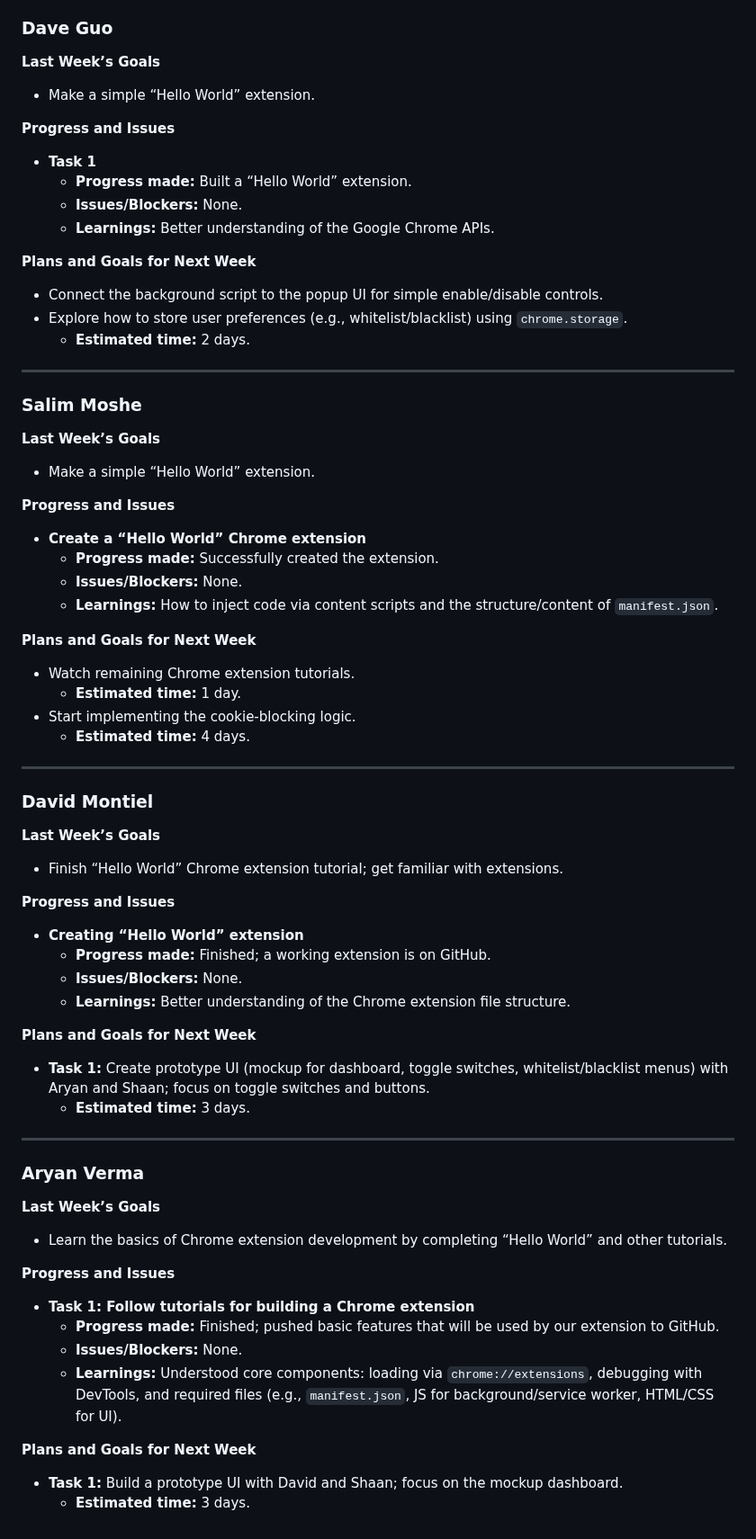
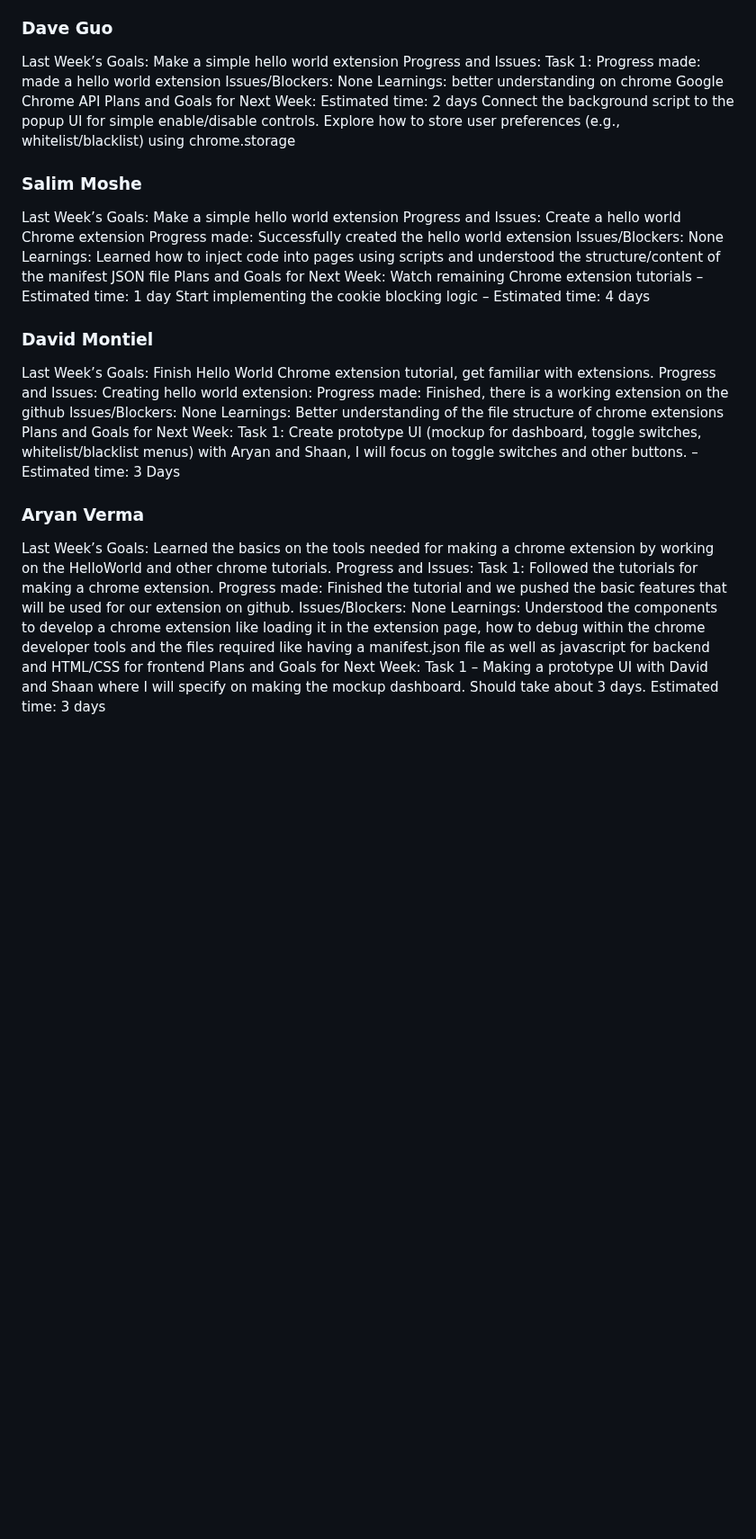
Before and after one commit to AryanV08/CookiesShallNotPass, a Markdown page: reports/20251012.md, the part around one of its changes. Shown at 90% size. Rendered like a GitHub page; blank space fills up the shorter version.

```diff
--- a/reports/20251012.md
+++ b/reports/20251012.md
@@ -61,65 +42,48 @@
 
 ### Dave Guo
-**Last Week’s Goals**
-- Make a simple “Hello World” extension.
-
-**Progress and Issues**
-- **Task 1**
-  - **Progress made:** Built a “Hello World” extension.
-  - **Issues/Blockers:** None.
-  - **Learnings:** Better understanding of the Google Chrome APIs.
-
-**Plans and Goals for Next Week**
-- Connect the background script to the popup UI for simple enable/disable controls.
-- Explore how to store user preferences (e.g., whitelist/blacklist) using `chrome.storage`.
-  - **Estimated time:** 2 days.
-
----
+Last Week’s Goals:
+Make a simple hello world  extension
+Progress and Issues:
+Task 1:
+Progress made: made a hello world extension
+Issues/Blockers: None
+Learnings: better understanding on chrome Google  Chrome API
+Plans and Goals for Next Week:
+ Estimated time: 2 days
+Connect the background script to the popup UI for simple enable/disable controls.
+Explore how to store user preferences (e.g., whitelist/blacklist) using chrome.storage
 
 ### Salim Moshe
-**Last Week’s Goals**
-- Make a simple “Hello World” extension.
-
-**Progress and Issues**
-- **Create a “Hello World” Chrome extension**
-  - **Progress made:** Successfully created the extension.
-  - **Issues/Blockers:** None.
-  - **Learnings:** How to inject code via content scripts and the structure/content of `manifest.json`.
-
-**Plans and Goals for Next Week**
-- Watch remaining Chrome extension tutorials.
-  - **Estimated time:** 1 day.
-- Start implementing the cookie-blocking logic.
-  - **Estimated time:** 4 days.
-
----
+Last Week’s Goals:
+Make a simple hello world  extension
+Progress and Issues:
+Create a hello world Chrome extension
+Progress made: Successfully created the hello world extension
+Issues/Blockers: None
+Learnings: Learned how to inject code into pages using scripts and understood the structure/content of the manifest JSON file
+Plans and Goals for Next Week:
+Watch remaining Chrome extension tutorials – Estimated time: 1 day
+Start implementing the cookie blocking logic – Estimated time: 4 days
 
 ### David Montiel
-**Last Week’s Goals**
-- Finish “Hello World” Chrome extension tutorial; get familiar with extensions.
-
-**Progress and Issues**
-- **Creating “Hello World” extension**
-  - **Progress made:** Finished; a working extension is on GitHub.
-  - **Issues/Blockers:** None.
-  - **Learnings:** Better understanding of the Chrome extension file structure.
-
-**Plans and Goals for Next Week**
-- **Task 1:** Create prototype UI (mockup for dashboard, toggle switches, whitelist/blacklist menus) with Aryan and Shaan; focus on toggle switches and buttons.
-  - **Estimated time:** 3 days.
-
----
+Last Week’s Goals:
+Finish Hello World Chrome extension tutorial, get familiar with extensions.
+Progress and Issues:
+Creating hello world extension:
+Progress made: Finished, there is a working extension on the github
+Issues/Blockers: None
+Learnings: Better understanding of the file structure of chrome extensions
+Plans and Goals for Next Week:
+Task 1:  Create prototype UI (mockup for dashboard, toggle switches, whitelist/blacklist menus) with Aryan and Shaan, I will focus on toggle switches and other buttons. – Estimated time: 3 Days
 
 ### Aryan Verma
-**Last Week’s Goals**
-- Learn the basics of Chrome extension development by completing “Hello World” and other tutorials.
-
-**Progress and Issues**
-- **Task 1: Follow tutorials for building a Chrome extension**
-  - **Progress made:** Finished; pushed basic features that will be used by our extension to GitHub.
-  - **Issues/Blockers:** None.
-  - **Learnings:** Understood core components: loading via `chrome://extensions`, debugging with DevTools, and required files (e.g., `manifest.json`, JS for background/service worker, HTML/CSS for UI).
-
-**Plans and Goals for Next Week**
-- **Task 1:** Build a prototype UI with David and Shaan; focus on the mockup dashboard.
-  - **Estimated time:** 3 days.
+Last Week’s Goals:
+Learned the basics on the tools needed for making a chrome extension by working on the HelloWorld and other chrome tutorials.
+Progress and Issues:
+Task 1: Followed the tutorials for making a chrome extension.
+Progress made: Finished the tutorial and we pushed the basic features that will be used for our extension on github.
+Issues/Blockers: None
+Learnings: Understood the components to develop a chrome extension like loading it in the extension page, how to debug within the chrome developer tools and the files required like having a manifest.json file as well as javascript for backend and HTML/CSS for frontend
+Plans and Goals for Next Week:
+Task 1 – Making a prototype UI with David and Shaan where I will specify on making the mockup dashboard. Should take about 3 days.
+Estimated time: 3 days
```
Also changed, not shown: other parts of reports/20251012.md (+33 -52 lines).
